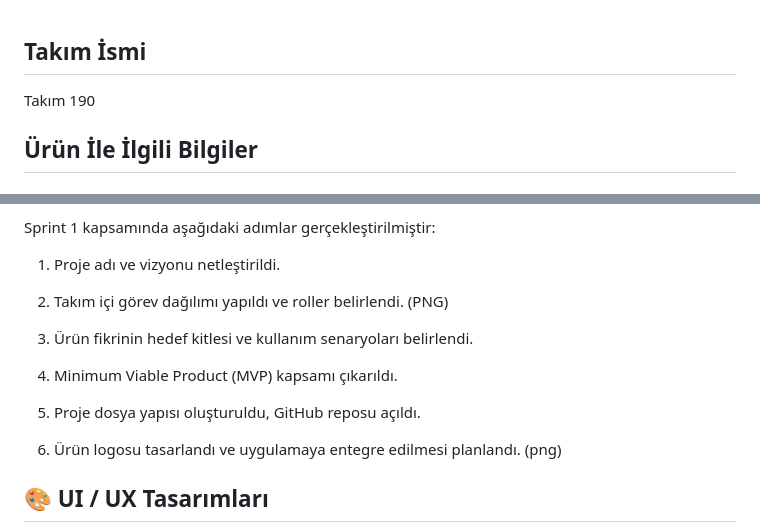
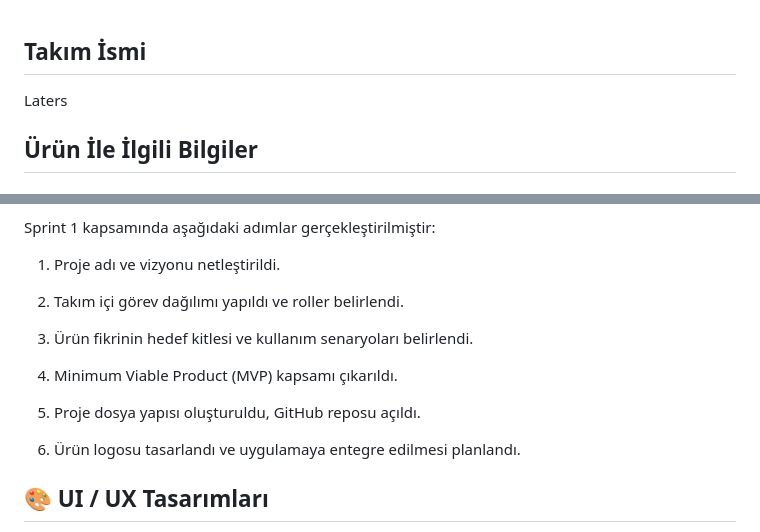
Before and after one commit to egecagintepe/bootcamp.grup190, a Markdown page: README.md, 2 parts joined by grey strips. GitHub-like rendering.

```diff
--- a/README.md
+++ b/README.md
@@ -1,6 +1,6 @@
 Takım İsmi
 -
-Takım 190
+Laters
 
 Ürün İle İlgili Bilgiler
 -
@@ -121,7 +121,6 @@ Sprint 1 kapsamında aşağıdaki adımlar gerçekleştirilmiştir:
 1. Proje adı ve vizyonu netleştirildi.
 
 2. Takım içi görev dağılımı yapıldı ve roller belirlendi.
-(PNG)
 
 3. Ürün fikrinin hedef kitlesi ve kullanım senaryoları belirlendi.
 
@@ -130,7 +129,6 @@ Sprint 1 kapsamında aşağıdaki adımlar gerçekleştirilmiştir:
 5. Proje dosya yapısı oluşturuldu, GitHub reposu açıldı.
 
 7. Ürün logosu tasarlandı ve uygulamaya entegre edilmesi planlandı.
-(png)
 
 🎨 UI / UX Tasarımları
 -
```
Also changed, not shown: other parts of README.md (+1 -1 lines).
